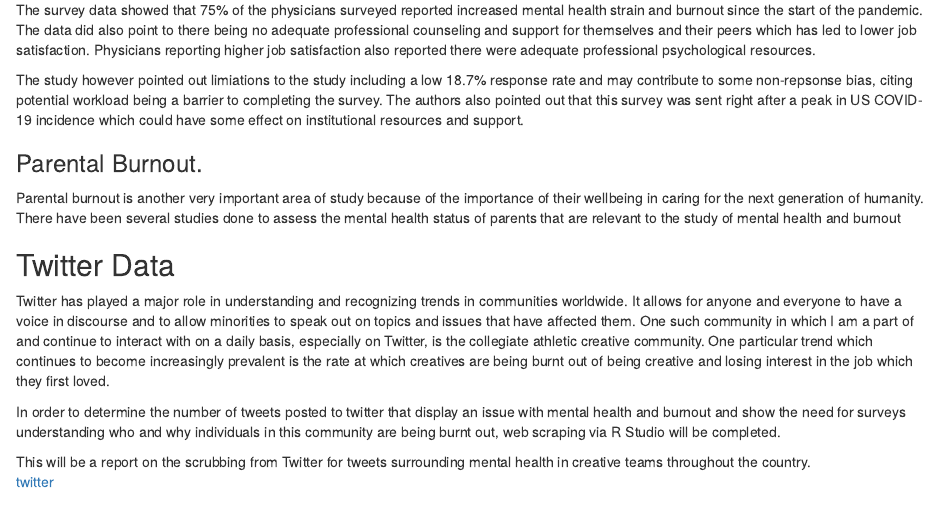
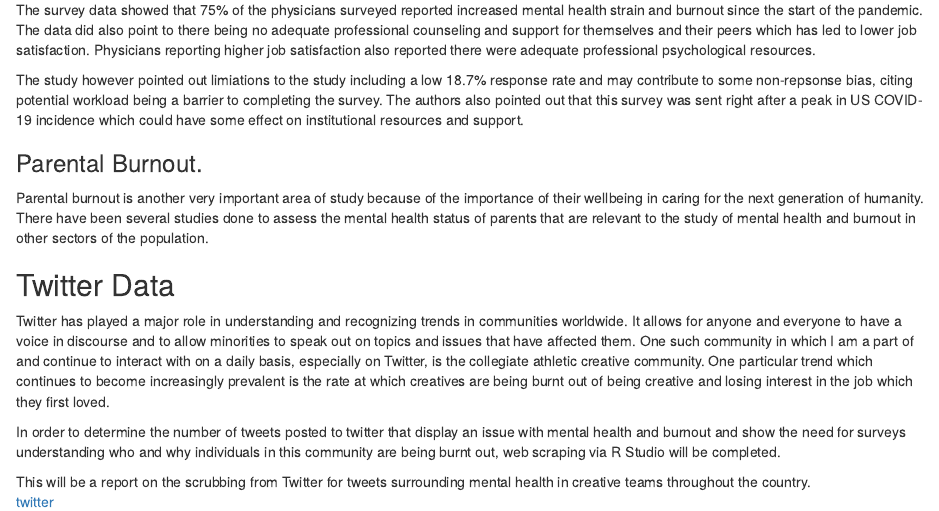
Before and after one commit to thatfishinguy/Masters-Summer-Practicum-2023, an R Markdown document (index.Rmd): the page in a window 1100 px wide, from 1010 px down. Rendered offline with R 4.5, knitr and Pandoc, with nearby package versions; both versions are drawn in the output format of the newer one.

Commit message:
update 2

```diff
--- a/index.Rmd
+++ b/index.Rmd
@@ -3,9 +3,9 @@ title: "Summer Practicum 2023"
 author: "Nathan McCoy"
 date: "2023-06-07"
 output:
-  pdf_document: default
   html_document:
     df_print: paged
+  pdf_document: default
   bibliography: MPH_Practicum_2023.bib
 ---
 
@@ -51,7 +51,9 @@ The study however pointed out limiations to the study including a low 18.7% resp
 
 ### Parental Burnout.
 
-Parental burnout is another very important area of study because of the importance of their wellbeing in caring for the next generation of humanity. There have been several studies done to assess the mental health status of parents that are relevant to the study of mental health and burnout
+Parental burnout is another very important area of study because of the importance of their wellbeing in caring for the next generation of humanity. There have been several studies done to assess the mental health status of parents that are relevant to the study of mental health and burnout in other sectors of the population.
+
+
 
 ## Twitter Data
 
```
Also changed, not shown: index.html, index.pdf (added).
